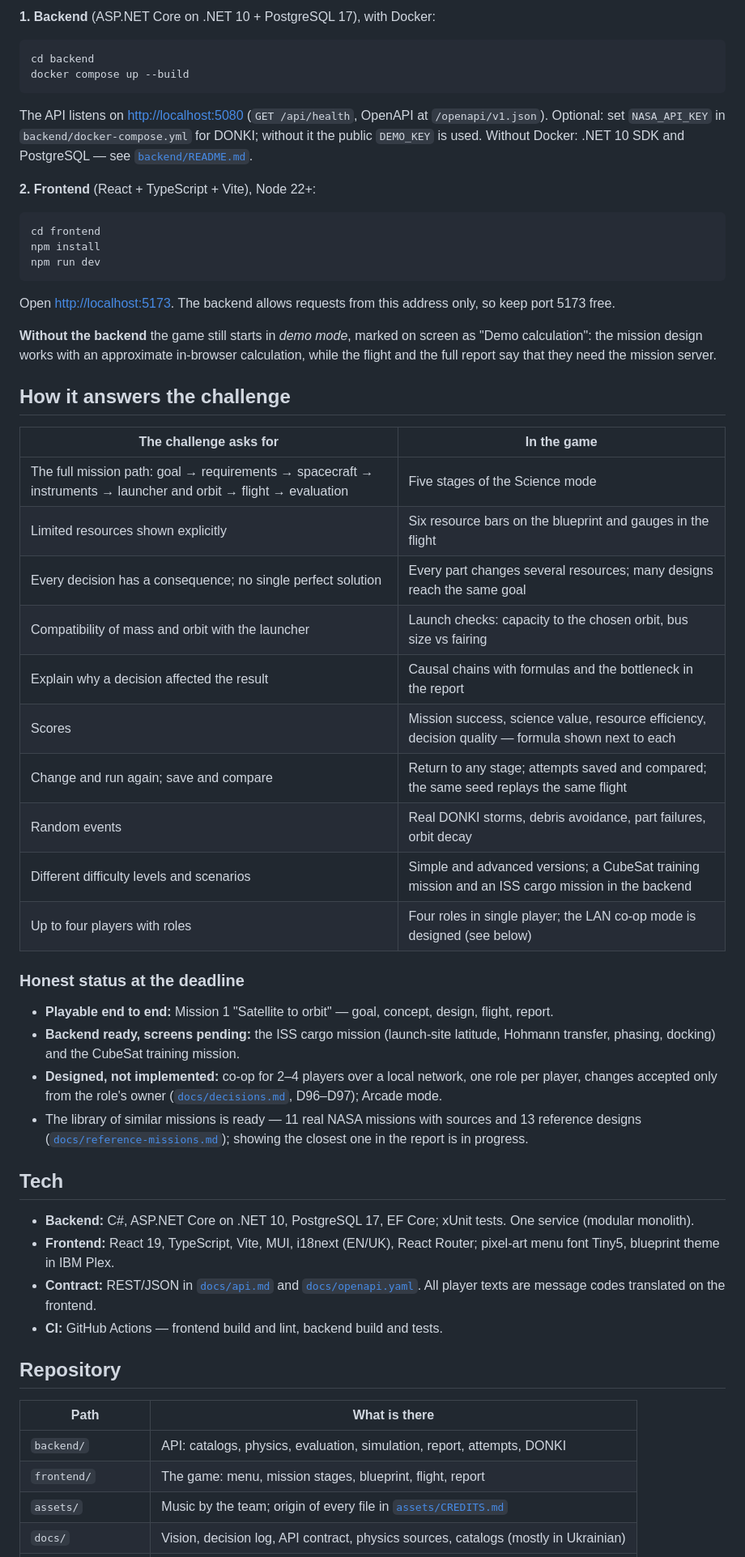
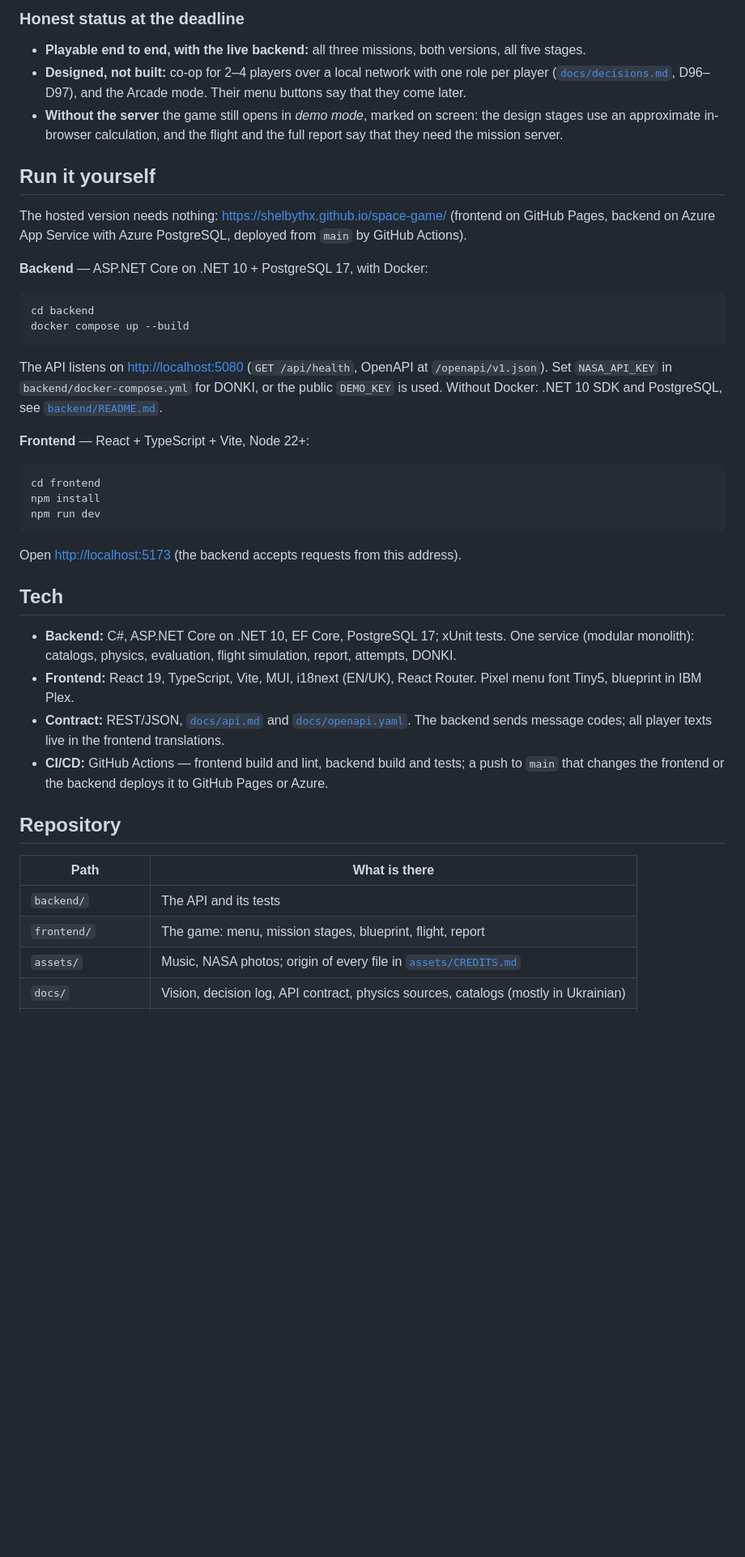
Before and after one commit to Shelbythx/space-game, a Markdown page: README.md, the part around one of its changes. Shown at 81% size. Drawn GitHub-style; blank space fills up the shorter version.

````diff
--- a/README.md
+++ b/README.md
@@ -101,17 +135,33 @@ Pages, backend on Azure App Service with Azure PostgreSQL). To run it on your ma
 
-**1. Backend** (ASP.NET Core on .NET 10 + PostgreSQL 17), with Docker:
+### Honest status at the deadline
+
+- **Playable end to end, with the live backend:** all three missions, both versions, all five
+  stages.
+- **Designed, not built:** co-op for 2–4 players over a local network with one role per player
+  ([`docs/decisions.md`](docs/decisions.md), D96–D97), and the Arcade mode. Their menu buttons
+  say that they come later.
+- **Without the server** the game still opens in *demo mode*, marked on screen: the design
+  stages use an approximate in-browser calculation, and the flight and the full report say that
+  they need the mission server.
+
+## Run it yourself
+
+The hosted version needs nothing: <https://shelbythx.github.io/space-game/> (frontend on GitHub
+Pages, backend on Azure App Service with Azure PostgreSQL, deployed from `main` by GitHub
+Actions).
+
+**Backend** — ASP.NET Core on .NET 10 + PostgreSQL 17, with Docker:
 
 ```bash
 cd backend
 docker compose up --build
 ```
 
-The API listens on <http://localhost:5080> (`GET /api/health`, OpenAPI at
-`/openapi/v1.json`). Optional: set `NASA_API_KEY` in `backend/docker-compose.yml` for
-DONKI; without it the public `DEMO_KEY` is used. Without Docker: .NET 10 SDK and
-PostgreSQL — see [`backend/README.md`](backend/README.md).
+The API listens on <http://localhost:5080> (`GET /api/health`, OpenAPI at `/openapi/v1.json`).
+Set `NASA_API_KEY` in `backend/docker-compose.yml` for DONKI, or the public `DEMO_KEY` is used.
+Without Docker: .NET 10 SDK and PostgreSQL, see [`backend/README.md`](backend/README.md).
 
-**2. Frontend** (React + TypeScript + Vite), Node 22+:
+**Frontend** — React + TypeScript + Vite, Node 22+:
 
 ```bash
 cd frontend
@@ -119,57 +169,24 @@ npm install
 npm run dev
 ```
 
-Open <http://localhost:5173>. The backend allows requests from this address only, so keep
-port 5173 free.
-
-**Without the backend** the game still starts in *demo mode*, marked on screen as "Demo
-calculation": the mission design works with an approximate in-browser calculation, while
-the flight and the full report say that they need the mission server.
-
-## How it answers the challenge
-
-| The challenge asks for | In the game |
-| --- | --- |
-| The full mission path: goal → requirements → spacecraft → instruments → launcher and orbit → flight → evaluation | Five stages of the Science mode |
-| Limited resources shown explicitly | Six resource bars on the blueprint and gauges in the flight |
-| Every decision has a consequence; no single perfect solution | Every part changes several resources; many designs reach the same goal |
-| Compatibility of mass and orbit with the launcher | Launch checks: capacity to the chosen orbit, bus size vs fairing |
-| Explain why a decision affected the result | Causal chains with formulas and the bottleneck in the report |
-| Scores | Mission success, science value, resource efficiency, decision quality — formula shown next to each |
-| Change and run again; save and compare | Return to any stage; attempts saved and compared; the same seed replays the same flight |
-| Random events | Real DONKI storms, debris avoidance, part failures, orbit decay |
-| Different difficulty levels and scenarios | Simple and advanced versions; a CubeSat training mission and an ISS cargo mission in the backend |
-| Up to four players with roles | Four roles in single player; the LAN co-op mode is designed (see below) |
-
-### Honest status at the deadline
-
-- **Playable end to end:** Mission 1 "Satellite to orbit" — goal, concept, design, flight,
-  report.
-- **Backend ready, screens pending:** the ISS cargo mission (launch-site latitude, Hohmann
-  transfer, phasing, docking) and the CubeSat training mission.
-- **Designed, not implemented:** co-op for 2–4 players over a local network, one role per
-  player, changes accepted only from the role's owner
-  ([`docs/decisions.md`](docs/decisions.md), D96–D97); Arcade mode.
-- The library of similar missions is ready — 11 real NASA missions with sources and 13
-  reference designs ([`docs/reference-missions.md`](docs/reference-missions.md)); showing the
-  closest one in the report is in progress.
+Open <http://localhost:5173> (the backend accepts requests from this address).
 
 ## Tech
 
-- **Backend:** C#, ASP.NET Core on .NET 10, PostgreSQL 17, EF Core; xUnit tests. One
-  service (modular monolith).
-- **Frontend:** React 19, TypeScript, Vite, MUI, i18next (EN/UK), React Router; pixel-art
-  menu font Tiny5, blueprint theme in IBM Plex.
-- **Contract:** REST/JSON in [`docs/api.md`](docs/api.md) and
-  [`docs/openapi.yaml`](docs/openapi.yaml). All player texts are message codes translated
-  on the frontend.
-- **CI:** GitHub Actions — frontend build and lint, backend build and tests.
+- **Backend:** C#, ASP.NET Core on .NET 10, EF Core, PostgreSQL 17; xUnit tests. One service
+  (modular monolith): catalogs, physics, evaluation, flight simulation, report, attempts, DONKI.
+- **Frontend:** React 19, TypeScript, Vite, MUI, i18next (EN/UK), React Router. Pixel menu font
+  Tiny5, blueprint in IBM Plex.
+- **Contract:** REST/JSON, [`docs/api.md`](docs/api.md) and [`docs/openapi.yaml`](docs/openapi.yaml).
+  The backend sends message codes; all player texts live in the frontend translations.
+- **CI/CD:** GitHub Actions — frontend build and lint, backend build and tests; a push to `main`
+  that changes the frontend or the backend deploys it to GitHub Pages or Azure.
 
 ## Repository
 
 | Path | What is there |
 | --- | --- |
-| `backend/` | API: catalogs, physics, evaluation, simulation, report, attempts, DONKI |
+| `backend/` | The API and its tests |
 | `frontend/` | The game: menu, mission stages, blueprint, flight, report |
-| `assets/` | Music by the team; origin of every file in [`assets/CREDITS.md`](assets/CREDITS.md) |
+| `assets/` | Music, NASA photos; origin of every file in [`assets/CREDITS.md`](assets/CREDITS.md) |
 | `docs/` | Vision, decision log, API contract, physics sources, catalogs (mostly in Ukrainian) |
````
Also changed, not shown: other parts of README.md (+119 -83 lines), tasks/042-docs-readme.md (added, +26 -0 lines), docs/submission/screenshots/design.png (added), docs/submission/screenshots/menu.png (added).
